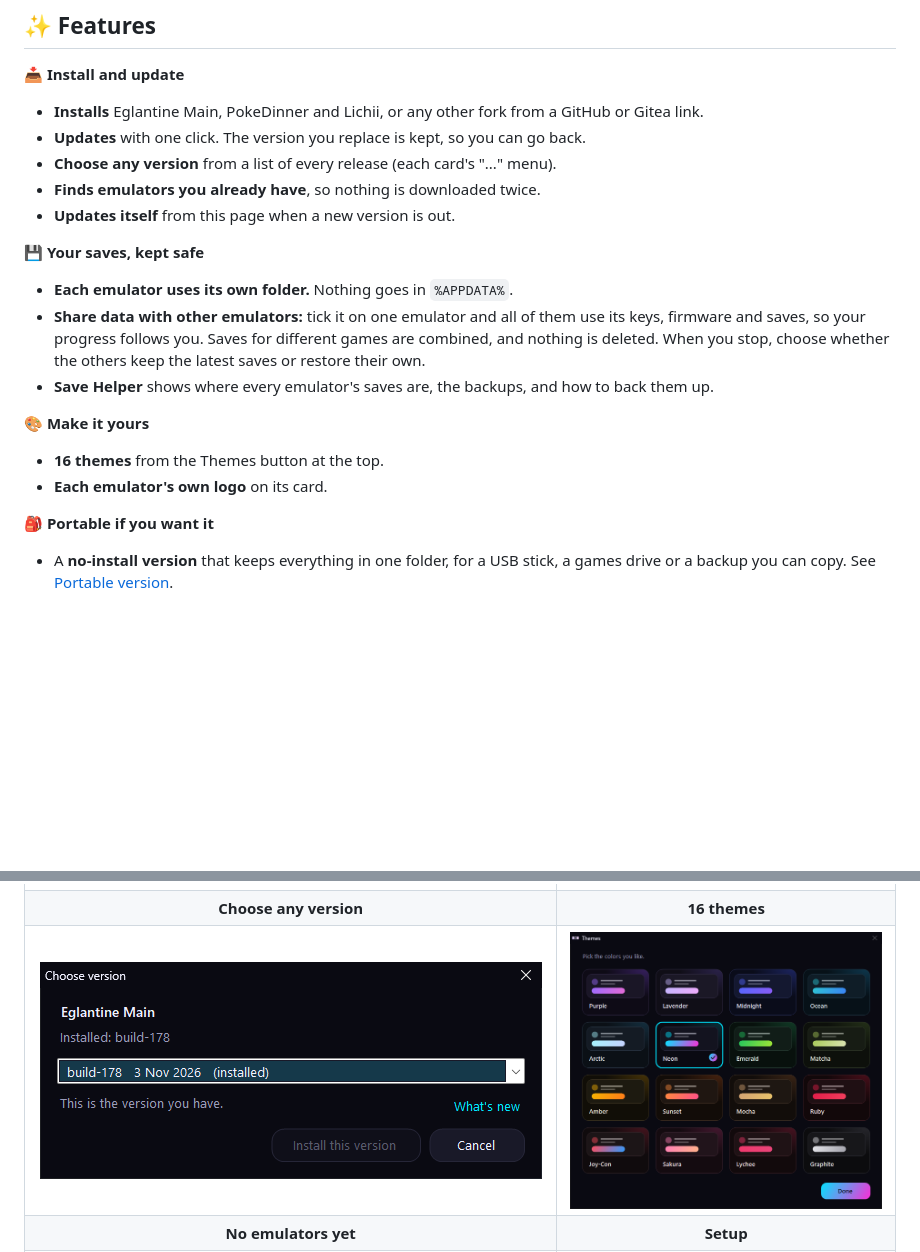
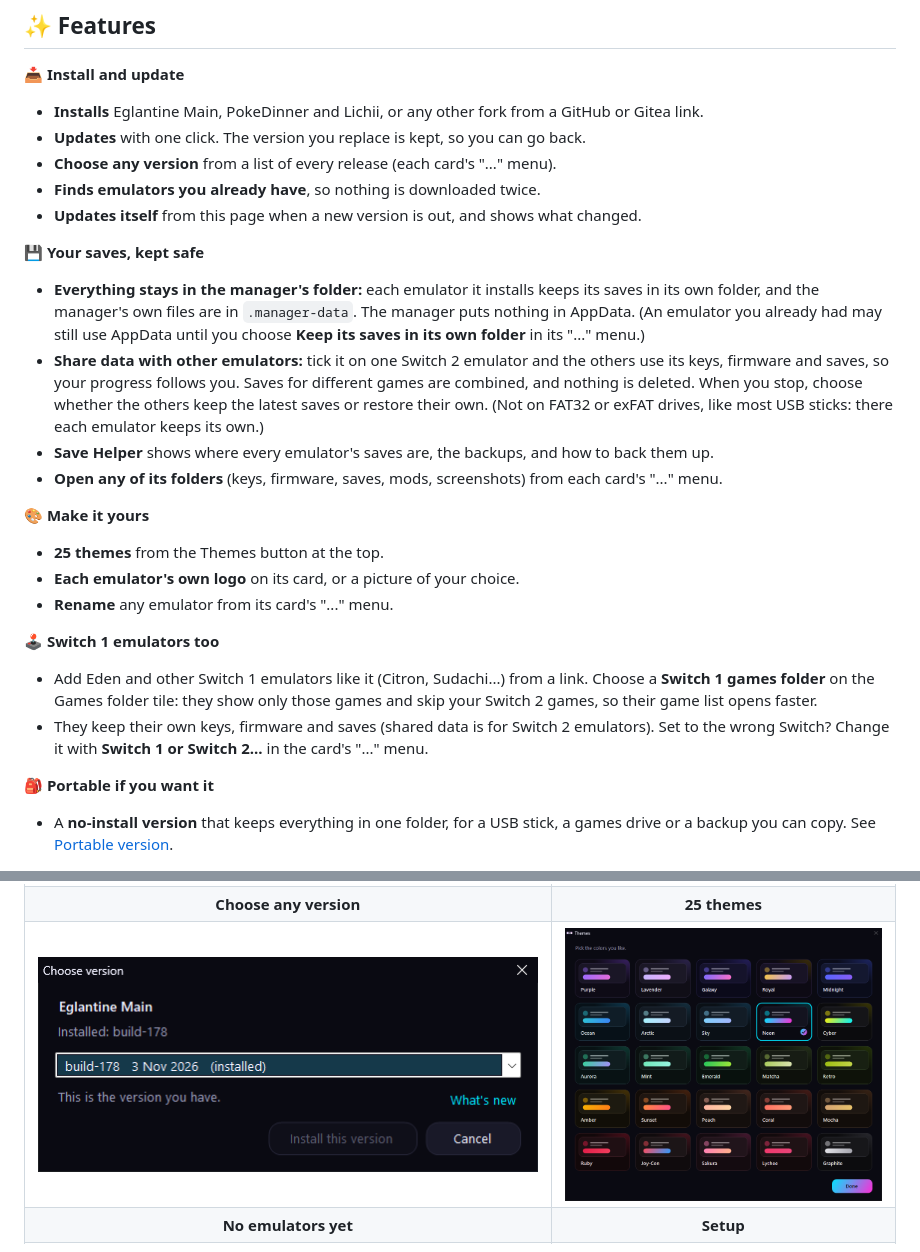
Before and after one commit to KaitonGxx/NS2-Emulator-Manager, a Markdown page: README.md, 2 parts joined by grey strips. Drawn GitHub-style; pictures changed too: docs/themes.png; blank space fills up the shorter version.

```diff
--- a/README.md
+++ b/README.md
@@ -25,18 +25,29 @@ Made by **Riskbreak** (Discord).
 - **Updates** with one click. The version you replace is kept, so you can go back.
 - **Choose any version** from a list of every release (each card's "..." menu).
 - **Finds emulators you already have**, so nothing is downloaded twice.
-- **Updates itself** from this page when a new version is out.
+- **Updates itself** from this page when a new version is out, and shows what changed.
 
 **💾 Your saves, kept safe**
-- **Each emulator uses its own folder.** Nothing goes in `%APPDATA%`.
-- **Share data with other emulators:** tick it on one emulator and all of them use its keys, firmware and saves, so
-  your progress follows you. Saves for different games are combined, and nothing is deleted. When you stop, choose
-  whether the others keep the latest saves or restore their own.
+- **Everything stays in the manager's folder:** each emulator it installs keeps its saves in its own folder, and the
+  manager's own files are in `.manager-data`. The manager puts nothing in AppData. (An emulator you already had may still
+  use AppData until you choose **Keep its saves in its own folder** in its "..." menu.)
+- **Share data with other emulators:** tick it on one Switch 2 emulator and the others use its keys, firmware and saves,
+  so your progress follows you. Saves for different games are combined, and nothing is deleted. When you stop, choose
+  whether the others keep the latest saves or restore their own. (Not on FAT32 or exFAT drives, like most USB sticks:
+  there each emulator keeps its own.)
 - **Save Helper** shows where every emulator's saves are, the backups, and how to back them up.
+- **Open any of its folders** (keys, firmware, saves, mods, screenshots) from each card's "..." menu.
 
 **🎨 Make it yours**
-- **16 themes** from the Themes button at the top.
-- **Each emulator's own logo** on its card.
+- **25 themes** from the Themes button at the top.
+- **Each emulator's own logo** on its card, or a picture of your choice.
+- **Rename** any emulator from its card's "..." menu.
+
+**🕹️ Switch 1 emulators too**
+- Add Eden and other Switch 1 emulators like it (Citron, Sudachi...) from a link. Choose a **Switch 1 games folder** on
+  the Games folder tile: they show only those games and skip your Switch 2 games, so their game list opens faster.
+- They keep their own keys, firmware and saves (shared data is for Switch 2 emulators). Set to the wrong Switch? Change
+  it with **Switch 1 or Switch 2...** in the card's "..." menu.
 
 **🎒 Portable if you want it**
 - A **no-install version** that keeps everything in one folder, for a USB stick, a games drive or a backup you can
@@ -47,7 +58,7 @@ Made by **Riskbreak** (Discord).
 | First start | Already have them? |
 |:---:|:---:|
 | <img src="docs/welcome.png" alt="Welcome window: tick the emulators you want, then click Install"> | <img src="docs/welcome-already-installed.png" alt="Emulators already in the folder are added without downloading them again"> |
-| **Choose any version** | **16 themes** |
+| **Choose any version** | **25 themes** |
 | <img src="docs/choose-version.png" alt="The list of every release, from each card's ... menu"> | <img src="docs/themes.png" alt="The Themes window"> |
 | **No emulators yet** | **Setup** |
 | <img src="docs/no-emulators.png" alt="The main window with no emulators: one click to pick some"> | <img src="docs/setup.png" alt="The setup window"> |
```
Also changed, not shown: other parts of README.md (+14 -6 lines), 8 other files.
